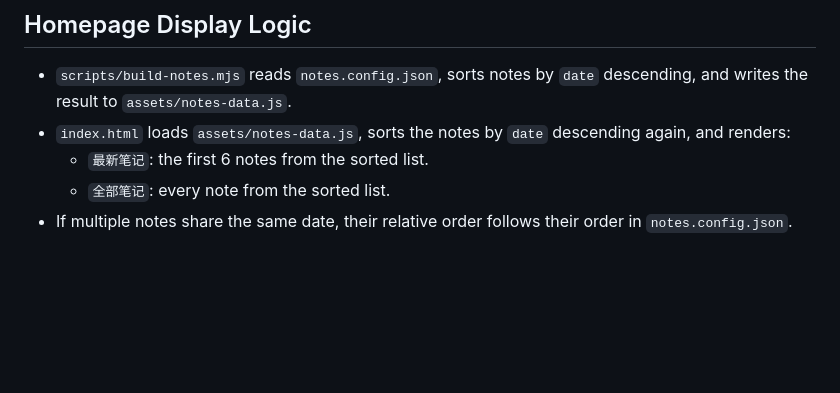
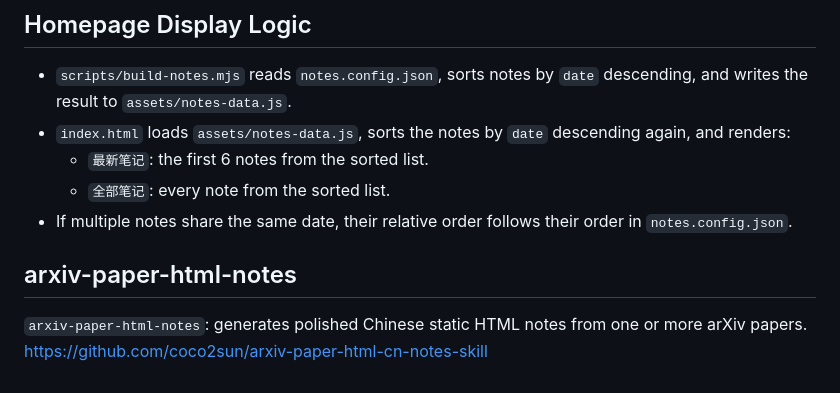
Before and after one commit to coco2sun/medical-ai-paper-notes, a Markdown page: README.md, the part around the change. Rendered like a GitHub page; blank space fills up the shorter version.

Commit message:
add skill link

```diff
--- a/README.md
+++ b/README.md
@@ -58,3 +58,6 @@ If `source` or `assetsDir` no longer exists because `incoming/` was not synced,
   - `最新笔记`: the first 6 notes from the sorted list.
   - `全部笔记`: every note from the sorted list.
 - If multiple notes share the same date, their relative order follows their order in `notes.config.json`.
+
+## arxiv-paper-html-notes
+`arxiv-paper-html-notes`: generates polished Chinese static HTML notes from one or more arXiv papers. https://github.com/coco2sun/arxiv-paper-html-cn-notes-skill
```
